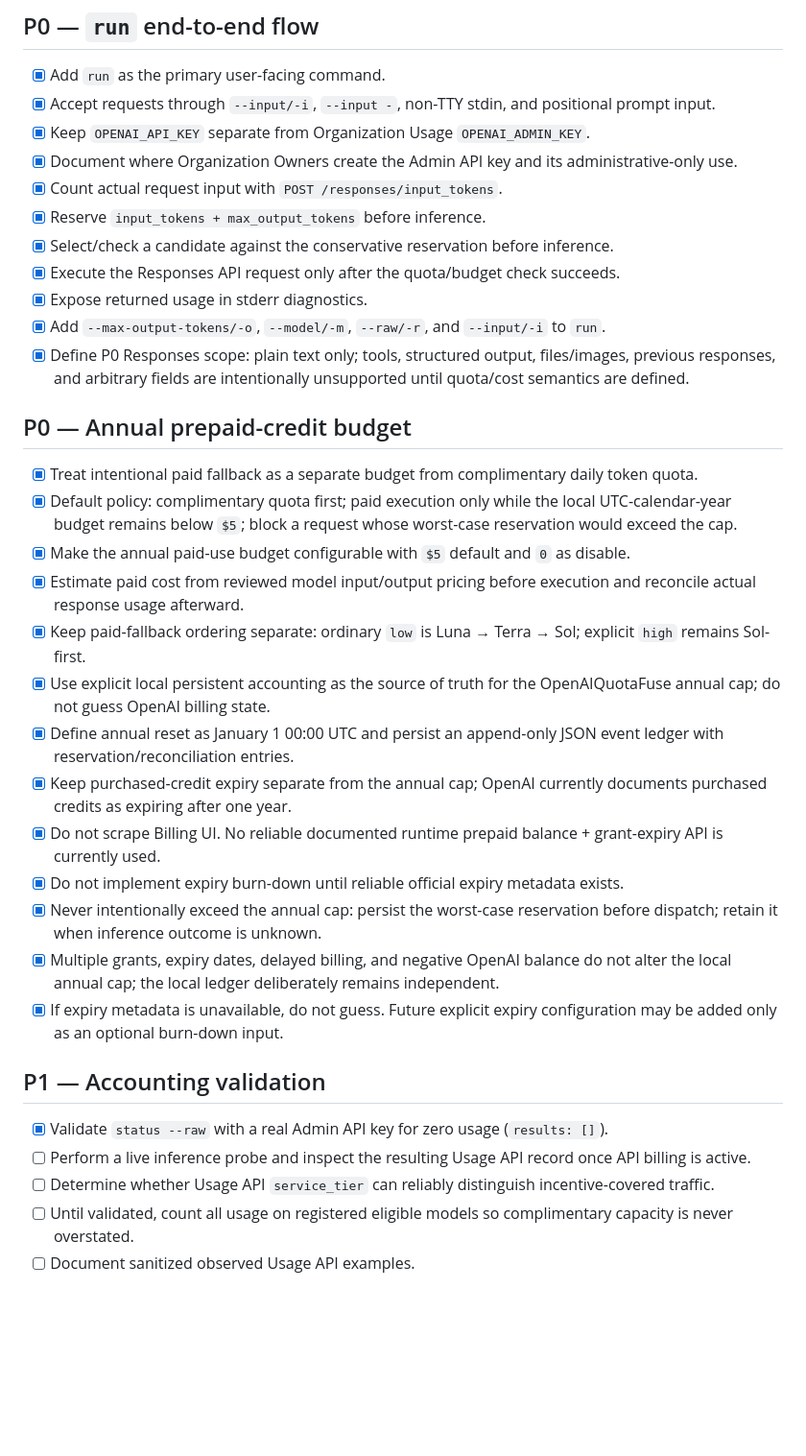
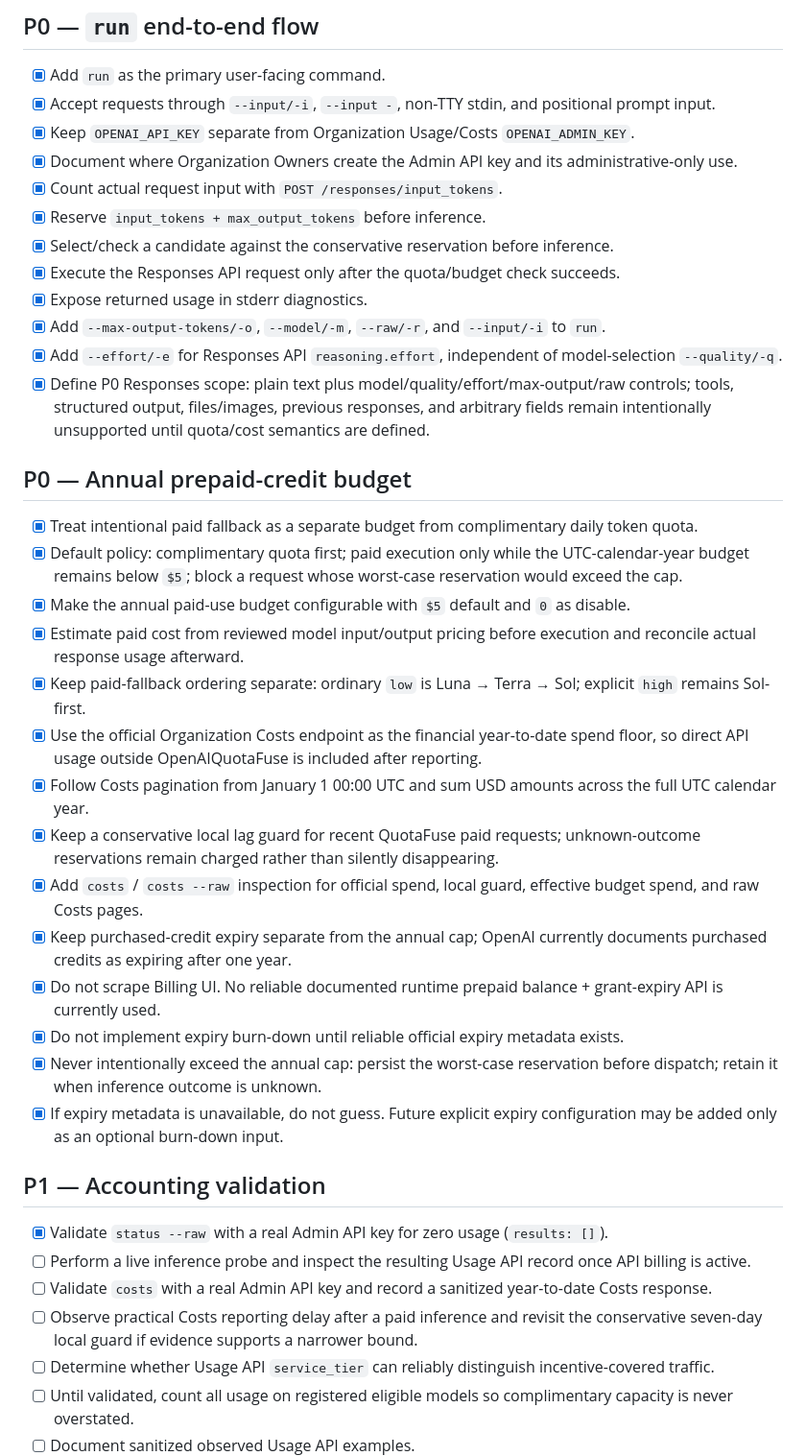
Before and after one commit to oqzl/OpenAIQuotaFuse, a Markdown page: docs/TODO.md, the part around one of its changes. Shown at 96% size. Rendered like a GitHub page; blank space fills up the shorter version.

Commit message:
Synchronize TODO with effort and Costs API implementation

```diff
--- a/docs/TODO.md
+++ b/docs/TODO.md
@@ -15,7 +15,7 @@
 
 - [x] Add `run` as the primary user-facing command.
 - [x] Accept requests through `--input/-i`, `--input -`, non-TTY stdin, and positional prompt input.
-- [x] Keep `OPENAI_API_KEY` separate from Organization Usage `OPENAI_ADMIN_KEY`.
+- [x] Keep `OPENAI_API_KEY` separate from Organization Usage/Costs `OPENAI_ADMIN_KEY`.
 - [x] Document where Organization Owners create the Admin API key and its administrative-only use.
 - [x] Count actual request input with `POST /responses/input_tokens`.
 - [x] Reserve `input_tokens + max_output_tokens` before inference.
@@ -23,28 +23,32 @@
 - [x] Execute the Responses API request only after the quota/budget check succeeds.
 - [x] Expose returned usage in stderr diagnostics.
 - [x] Add `--max-output-tokens/-o`, `--model/-m`, `--raw/-r`, and `--input/-i` to `run`.
-- [x] Define P0 Responses scope: plain text only; tools, structured output, files/images, previous responses, and arbitrary fields are intentionally unsupported until quota/cost semantics are defined.
+- [x] Add `--effort/-e` for Responses API `reasoning.effort`, independent of model-selection `--quality/-q`.
+- [x] Define P0 Responses scope: plain text plus model/quality/effort/max-output/raw controls; tools, structured output, files/images, previous responses, and arbitrary fields remain intentionally unsupported until quota/cost semantics are defined.
 
 ## P0 — Annual prepaid-credit budget
 
 - [x] Treat intentional paid fallback as a separate budget from complimentary daily token quota.
-- [x] Default policy: complimentary quota first; paid execution only while the local UTC-calendar-year budget remains below `$5`; block a request whose worst-case reservation would exceed the cap.
+- [x] Default policy: complimentary quota first; paid execution only while the UTC-calendar-year budget remains below `$5`; block a request whose worst-case reservation would exceed the cap.
 - [x] Make the annual paid-use budget configurable with `$5` default and `0` as disable.
 - [x] Estimate paid cost from reviewed model input/output pricing before execution and reconcile actual response usage afterward.
 - [x] Keep paid-fallback ordering separate: ordinary `low` is Luna → Terra → Sol; explicit `high` remains Sol-first.
-- [x] Use explicit local persistent accounting as the source of truth for the OpenAIQuotaFuse annual cap; do not guess OpenAI billing state.
-- [x] Define annual reset as January 1 00:00 UTC and persist an append-only JSON event ledger with reservation/reconciliation entries.
+- [x] Use the official Organization Costs endpoint as the financial year-to-date spend floor, so direct API usage outside OpenAIQuotaFuse is included after reporting.
+- [x] Follow Costs pagination from January 1 00:00 UTC and sum USD amounts across the full UTC calendar year.
+- [x] Keep a conservative local lag guard for recent QuotaFuse paid requests; unknown-outcome reservations remain charged rather than silently disappearing.
+- [x] Add `costs` / `costs --raw` inspection for official spend, local guard, effective budget spend, and raw Costs pages.
 - [x] Keep purchased-credit expiry separate from the annual cap; OpenAI currently documents purchased credits as expiring after one year.
 - [x] Do not scrape Billing UI. No reliable documented runtime prepaid balance + grant-expiry API is currently used.
 - [x] Do not implement expiry burn-down until reliable official expiry metadata exists.
 - [x] Never intentionally exceed the annual cap: persist the worst-case reservation before dispatch; retain it when inference outcome is unknown.
-- [x] Multiple grants, expiry dates, delayed billing, and negative OpenAI balance do not alter the local annual cap; the local ledger deliberately remains independent.
 - [x] If expiry metadata is unavailable, do not guess. Future explicit expiry configuration may be added only as an optional burn-down input.
 
 ## P1 — Accounting validation
 
 - [x] Validate `status --raw` with a real Admin API key for zero usage (`results: []`).
 - [ ] Perform a live inference probe and inspect the resulting Usage API record once API billing is active.
+- [ ] Validate `costs` with a real Admin API key and record a sanitized year-to-date Costs response.
+- [ ] Observe practical Costs reporting delay after a paid inference and revisit the conservative seven-day local guard if evidence supports a narrower bound.
 - [ ] Determine whether Usage API `service_tier` can reliably distinguish incentive-covered traffic.
 - [ ] Until validated, count all usage on registered eligible models so complimentary capacity is never overstated.
 - [ ] Document sanitized observed Usage API examples.
```
Also changed, not shown: other parts of docs/TODO.md (+8 -6 lines).
